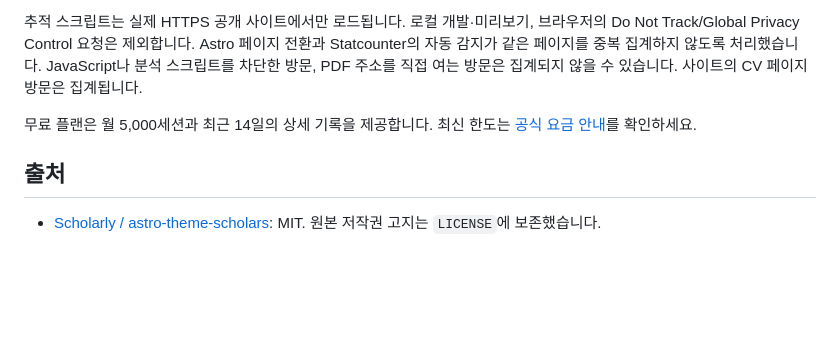
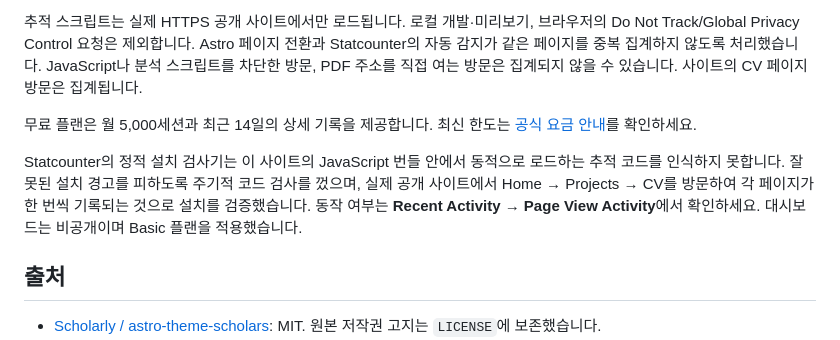
Before and after one commit to etoilekim/etoilekim.github.io, a Markdown page: README.md, the part around the change. Drawn GitHub-style; blank space fills up the shorter version.

Commit message:
Document verified analytics dashboard and installation checker limitation

```diff
--- a/README.md
+++ b/README.md
@@ -84,6 +84,8 @@ python3 -m unittest discover -s scripts -p 'test_sync_cv.py'
 
 무료 플랜은 월 5,000세션과 최근 14일의 상세 기록을 제공합니다. 최신 한도는 [공식 요금 안내](https://statcounter.com/pricing/)를 확인하세요.
 
+Statcounter의 정적 설치 검사기는 이 사이트의 JavaScript 번들 안에서 동적으로 로드하는 추적 코드를 인식하지 못합니다. 잘못된 설치 경고를 피하도록 주기적 코드 검사를 껐으며, 실제 공개 사이트에서 Home → Projects → CV를 방문하여 각 페이지가 한 번씩 기록되는 것으로 설치를 검증했습니다. 동작 여부는 **Recent Activity → Page View Activity**에서 확인하세요. 대시보드는 비공개이며 Basic 플랜을 적용했습니다.
+
 ## 출처
 
 - [Scholarly / astro-theme-scholars](https://github.com/jxpeng98/astro-theme-scholars): MIT. 원본 저작권 고지는 `LICENSE`에 보존했습니다.
```
